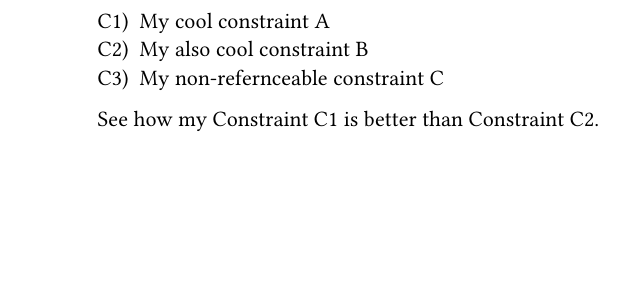
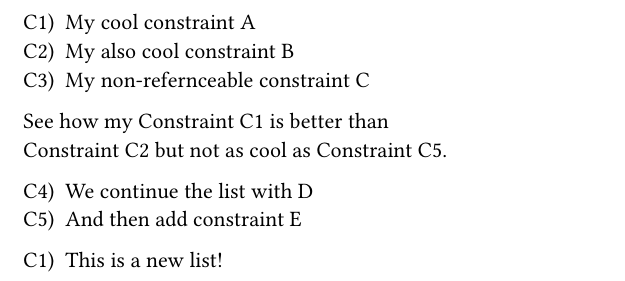
Before and after one commit to jmigual/typst-efilrst, a Typst document (examples/basic.typ): part of the page, cut so that both start at the same text, the shorter picture padded with empty space. Compiled offline with Typst 0.15.

Commit message:
Update with continuation lists

```diff
--- a/examples/basic.typ
+++ b/examples/basic.typ
@@ -5,11 +9,20 @@
+  list-style: "C1)",
+  ref-style: "C1")
 
-#efilrst.reflist(
+#constraint(
   [My cool constraint A],<c:a>,
   [My also cool constraint B],<c:b>,
   [My non-refernceable constraint C],
-  list-style: "C1)",
-  ref-style: "C1",
-  name: "Constraint"
 )
 
-See how my @c:a is better than @c:b.
+See how my @c:a is better than @c:b but not as cool as @c:e.
+
+#constraint(
+  [We continue the list with D],<c:d>,
+  [And then add constraint E],<c:e>,
+)
+
+#constraint(
+  counter-name: "new-list",
+  [This is a new list!],<c:f>,
+)
```
Also changed, not shown: src/lib.typ (+15 -8 lines), README.md, img/image.png, examples/basic.typ (4 more changed lines).
